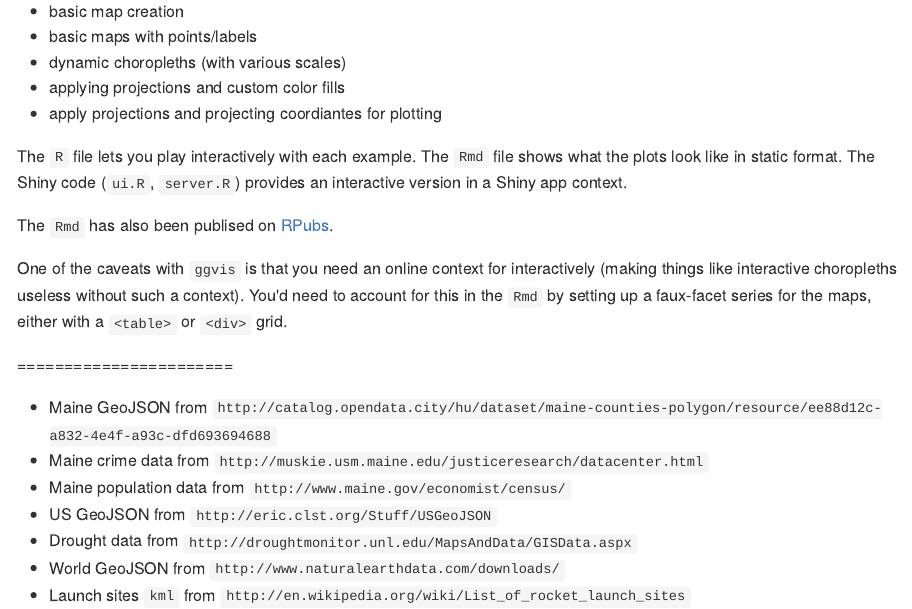
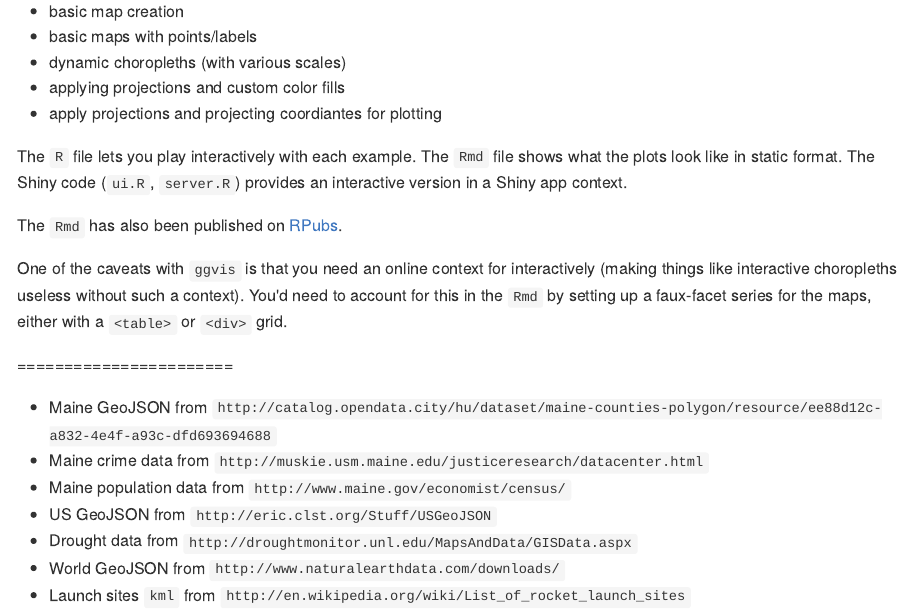
Before and after one commit to hrbrmstr/ggvis-maps, an R Markdown document (README.Rmd): the page in a window 1100 px wide, from its top. The pictures show the output file README.md that the author committed with the source, drawn offline in the style of GitHub.

Commit message:
Minor spelling correction

```diff
--- a/README.Rmd
+++ b/README.Rmd
@@ -17,7 +17,7 @@ Making maps with ggvis with some examples showing:
 
 The `R` file lets you play interactively with each example. The `Rmd` file shows what the plots look like in static format. The Shiny code (`ui.R`, `server.R`) provides an interactive version in a Shiny app context.
 
-The `Rmd` has also been publised on [RPubs](http://rpubs.com/hrbrmstr/ggvis-maps).
+The `Rmd` has also been published on [RPubs](http://rpubs.com/hrbrmstr/ggvis-maps).
 
 One of the caveats with `ggvis` is that you need an online context for interactively (making things like interactive choropleths useless without such a context). You'd need to account for this in the `Rmd` by setting up a faux-facet series for the maps, either with a `<table>` or `<div>` grid.
 
```
Also changed, not shown: README.md.
